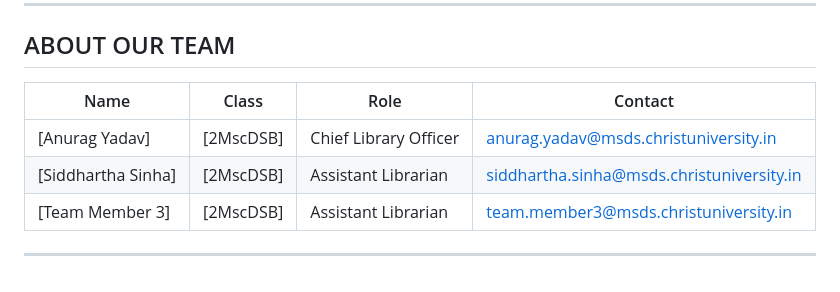
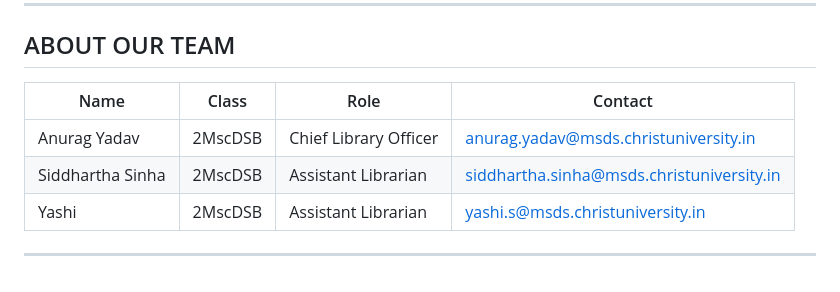
Before and after one commit to yashi7/Library-Management-System, a Markdown page: README.md, the part around the change. GitHub-like rendering.

```diff
--- a/README.md
+++ b/README.md
@@ -112,10 +112,10 @@ We deeply appreciate your commitment to enhancing the Christ University Library
 
 ## ABOUT OUR TEAM
 
-| Name                  | Class                           | Role                      | Contact                                                                                       |
-| --------------------- | ------------------------------- | ------------------------- | --------------------------------------------------------------------------------------------- |
-| [Anurag Yadav]        | [2MscDSB]                       | Chief Library Officer     | [anurag.yadav@msds.christuniversity.in](mailto:anurag.yadav@msds.christuniversity.in)         |
-| [Siddhartha Sinha]    | [2MscDSB]                       | Assistant Librarian       | [siddhartha.sinha@msds.christuniversity.in](mailto:siddhartha.sinha@msds.christuniversity.in) |
-| [Team Member 3]       | [2MscDSB]                       | Assistant Librarian       | [team.member3@msds.christuniversity.in](mailto:team.member3@msds.christuniversity.in)         |
+| Name                | Class                       | Role                      | Contact                                                                                       |
+| ------------------- | --------------------------- | ------------------------- | --------------------------------------------------------------------------------------------- |
+| Anurag Yadav        | 2MscDSB                     | Chief Library Officer     | [anurag.yadav@msds.christuniversity.in](mailto:anurag.yadav@msds.christuniversity.in)         |
+| Siddhartha Sinha    | 2MscDSB                     | Assistant Librarian       | [siddhartha.sinha@msds.christuniversity.in](mailto:siddhartha.sinha@msds.christuniversity.in) |
+| Yashi               | 2MscDSB                     | Assistant Librarian       | [yashi.s@msds.christuniversity.in](mailto:team.member3@msds.christuniversity.in)              |
 
 ---
```
